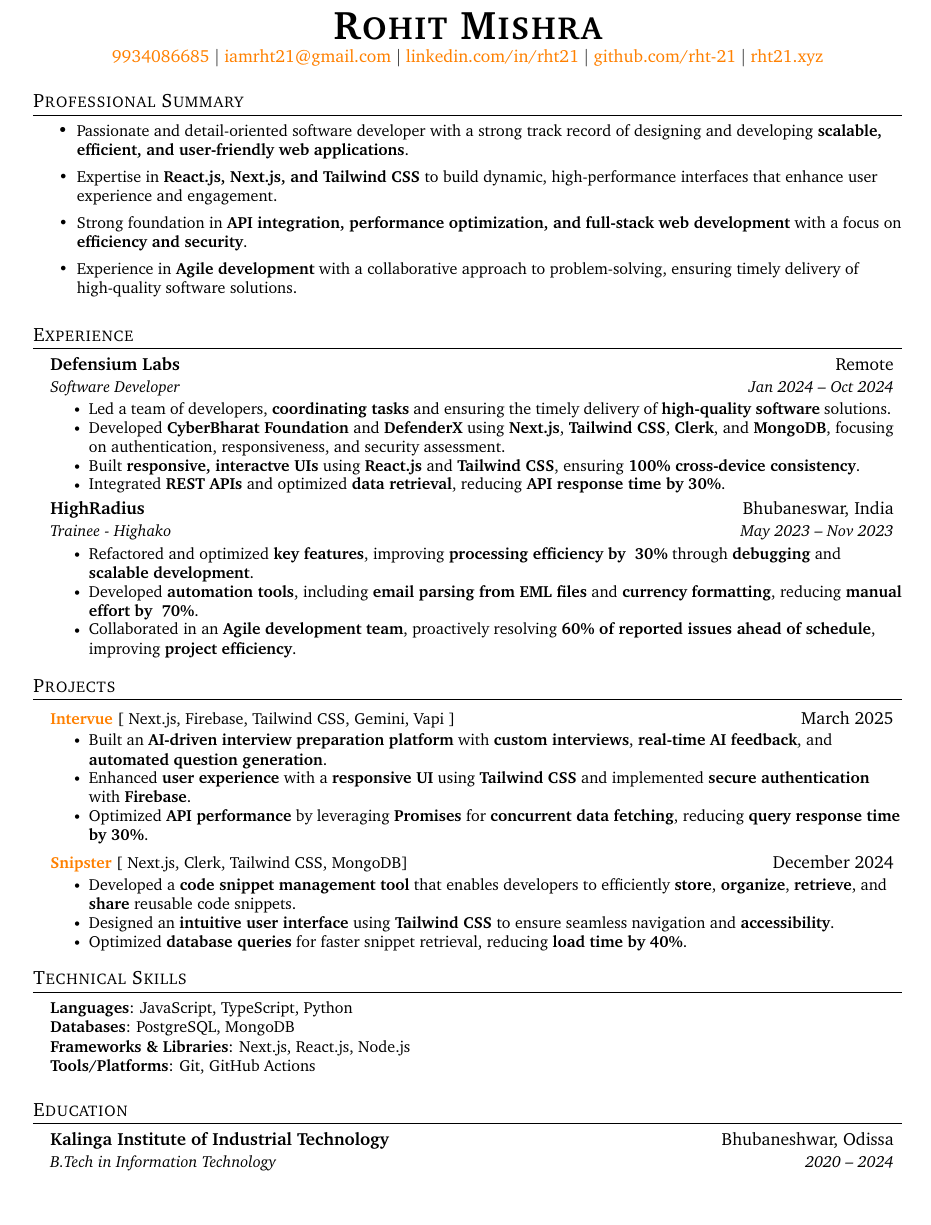
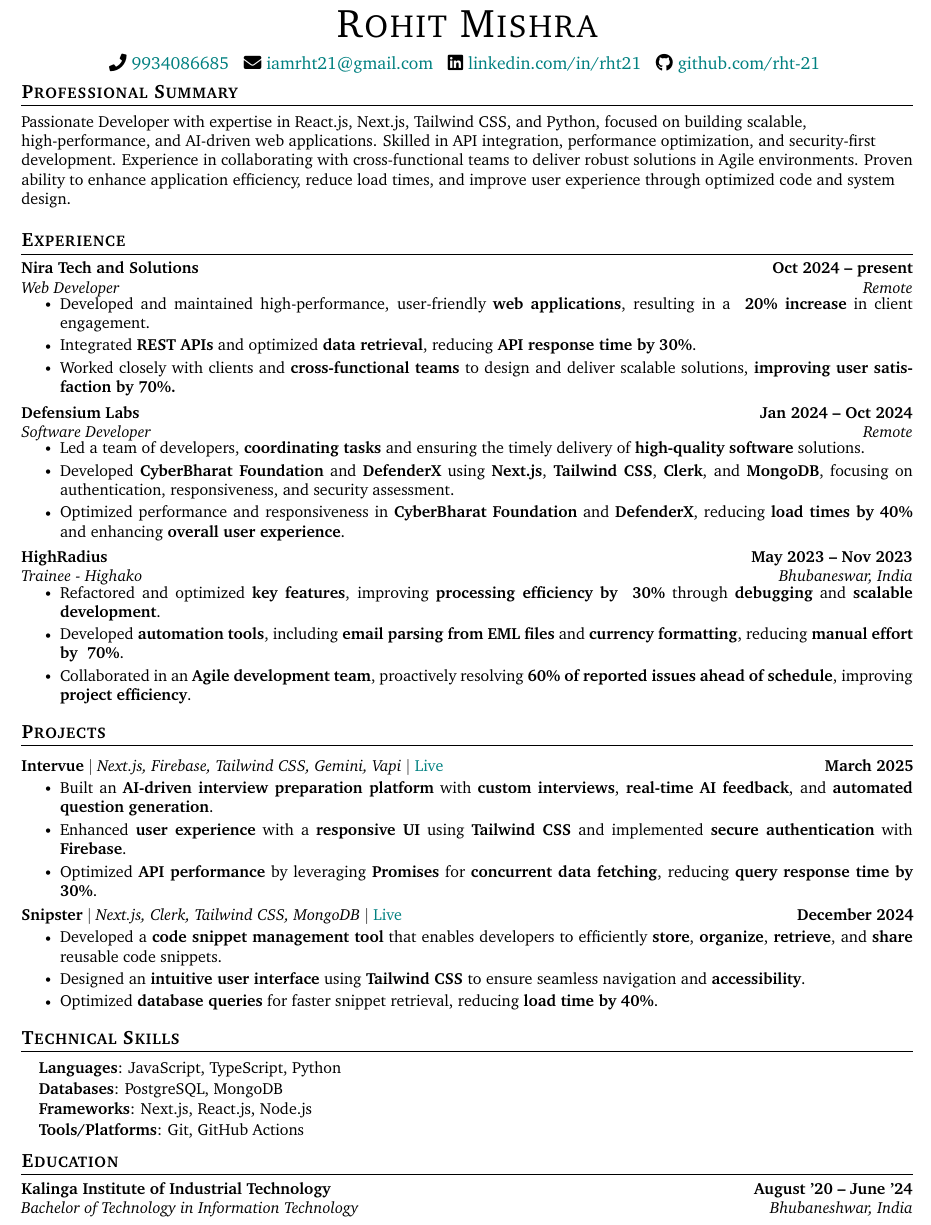
Before and after one commit to rht-21/resume, a LaTeX CV (resume.tex): part of the page, cut so that both start at the same text, the shorter picture padded with empty space. Compiled offline with pdfLaTeX.

Commit message:
Update resume.tex

```diff
--- a/resume.tex
+++ b/resume.tex
@@ -32,11 +47,11 @@
 \renewcommand{\footrulewidth}{0pt}
 
 % Adjust margins
-\addtolength{\oddsidemargin}{-0.5in}
-\addtolength{\evensidemargin}{-0.7in}
-\addtolength{\textwidth}{1in}
-\addtolength{\topmargin}{-0.5in}
-\addtolength{\textheight}{1in}
+\addtolength{\oddsidemargin}{-0.6in}
+\addtolength{\evensidemargin}{-0.5in}
+\addtolength{\textwidth}{1.19in}
+\addtolength{\topmargin}{-.7in}
+\addtolength{\textheight}{1.4in}
 
 \urlstyle{same}
 
@@ -46,7 +61,7 @@
 
 % Sections formatting
 \titleformat{\section}{
-  \vspace{-2pt}\scshape\raggedright\large
+  \vspace{-4pt}\scshape\raggedright\large\bfseries
 }{}{0em}{}[\color{black}\titlerule \vspace{-5pt}]
 
 % Ensure that generate pdf is machine readable/ATS parsable
@@ -107,39 +133,51 @@
 
 \begin{center}
-	\textbf{\Huge \scshape Rohit Mishra} \\ \vspace{1pt}
-    \href{tel:+919934086685}{9934086685} $|$
-	\href{mailto:iamrht21@gmail.com}{iamrht21@gmail.com} $|$
-    \href{https://linkedin.com/in/rht21}{linkedin.com/in/rht21} $|$
-    \href{https://github.com/rht-21}{github.com/rht-21} $|$
-    \href{https://rht21.xyz}{rht21.xyz}
+    {\Huge \scshape Rohit Mishra} \\ \vspace{1pt}
+    \vspace{5pt}
+    \raisebox{0\height}\faPhone\ \href{tel:+919934086685}{9934086685} ~
+    \raisebox{0\height}\faEnvelope\ \href{mailto:iamrht21@gmail.com}{ iamrht21@gmail.com} ~
+    \raisebox{0\height}\faLinkedin\ \href{https://www.linkedin.com/in/rht21/}{ linkedin.com/in/rht21}  ~
+    \raisebox{0\height}\faGithub\ \href{https://github.com/rht-21}{ github.com/rht-21}
+    \vspace{-8pt}
 \end{center}
+
 
 %-----------PROFESSIONAL SUMMARY-----------
 \section{Professional Summary}
-\resumeItemListStart
-    \resumeItem{Passionate and detail-oriented software developer with a strong track record of designing and developing \textbf{scalable, efficient, and user-friendly web applications}.}
-    \resumeItem{Expertise in \textbf{React.js, Next.js, and Tailwind CSS} to build dynamic, high-performance interfaces that enhance user experience and engagement.}
-    \resumeItem{Strong foundation in \textbf{API integration, performance optimization, and full-stack web development} with a focus on \textbf{efficiency and security}.}
-    \resumeItem{Experience in \textbf{Agile development} with a collaborative approach to problem-solving, ensuring timely delivery of high-quality software solutions.}
-\resumeItemListEnd
+\small{Passionate Developer with expertise in React.js, Next.js, Tailwind CSS, and Python, focused on building scalable, high-performance, and AI-driven web applications. Skilled in API integration, performance optimization, and security-first development. Experience in collaborating with cross-functional teams to deliver robust solutions in Agile environments. Proven ability to enhance application efficiency, reduce load times, and improve user experience through optimized code and system design.}
 
 %-----------EXPERIENCE-----------
 \section{Experience}
   \resumeSubHeadingListStart
 
   \resumeSubheading
-{Defensium Labs}{Remote}
-{Software Developer}{Jan 2024 -- Oct 2024}
+      {Nira Tech and Solutions}{Oct 2024 -- present}
+      {Web Developer}{Remote}
+      % \vspace{-8pt}
+      \resumeItemListStart
+        \resumeItem{Developed and maintained high-performance, user-friendly \textbf{web applications}, resulting in a \textbf{~20\% increase} in client engagement.}
+        \resumeItem{Integrated \textbf{REST APIs} and optimized \textbf{data retrieval}, reducing \textbf{API response time by 30\%}.}
+        \resumeItem{Worked closely with clients and \textbf{cross-functional teams} to design and deliver scalable solutions, \textbf{improving user satisfaction by 70\%.}}
+      \resumeItemListEnd
+
+    \vspace{3pt}
+
+    \resumeSubheading
+      {Defensium Labs}{Jan 2024 -- Oct 2024}
+      {Software Developer}{Remote}
+      % \vspace{-8pt}
       \resumeItemListStart
         \resumeItem{Led a team of developers, \textbf{coordinating tasks} and ensuring the timely delivery of \textbf{high-quality software} solutions.}
         \resumeItem{Developed \textbf{CyberBharat Foundation} and \textbf{DefenderX} using \textbf{Next.js}, \textbf{Tailwind CSS}, \textbf{Clerk}, and \textbf{MongoDB}, focusing on authentication, responsiveness, and security assessment.}
-    \resumeItem{Built \textbf{responsive, interactve UIs} using \textbf{React.js} and \textbf{Tailwind CSS}, ensuring \textbf{100\% cross-device consistency}.}
-    \resumeItem{Integrated \textbf{REST APIs} and optimized \textbf{data retrieval}, reducing \textbf{API response time by 30\%}.}
+        \resumeItem{Optimized performance and responsiveness in \textbf{CyberBharat Foundation} and \textbf{DefenderX}, reducing \textbf{load times by 40\%} and enhancing \textbf{overall user experience}.}
       \resumeItemListEnd
 
+    \vspace{3pt}
+
     \resumeSubheading
-{HighRadius}{Bhubaneswar, India}
-{Trainee - Highako}{May 2023 -- Nov 2023}
+    {HighRadius }{May 2023 -- Nov 2023}
+    {Trainee - Highako}{Bhubaneswar, India}
+    % \vspace{-8pt}
     \resumeItemListStart
         \resumeItem{Refactored and optimized \textbf{key features}, improving \textbf{processing efficiency by ~30\%} through \textbf{debugging} and \textbf{scalable development}.}
         \resumeItem{Developed \textbf{automation tools}, including \textbf{email parsing from EML files} and \textbf{currency formatting}, reducing \textbf{manual effort by ~70\%}.}
@@ -148,12 +186,14 @@
 
   \resumeSubHeadingListEnd
 
+
 %-----------PROJECTS-----------
 \section{Projects}
+    \vspace{-2pt}
     \resumeSubHeadingListStart
-
         \resumeProjectHeading
-{\textbf{\href{https://intervue.rht21.xyz}{Intervue}} {[ Next.js, Firebase, Tailwind CSS, Gemini, Vapi ]}}{March 2025}
+            {\textbf{Intervue} $|$ \emph{Next.js, Firebase, Tailwind CSS, Gemini, Vapi}  $|$ \href{https://intervue.rht21.xyz}{Live}}{March 2025}
+            \vspace{-8pt}
             \resumeItemListStart
                 \resumeItem{Built an \textbf{AI-driven interview preparation platform} with \textbf{custom interviews}, \textbf{real-time AI feedback}, and \textbf{automated question generation}.}
                 \resumeItem{Enhanced \textbf{user experience} with a \textbf{responsive UI} using \textbf{Tailwind CSS} and implemented \textbf{secure authentication} with \textbf{Firebase}.}
@@ -161,32 +201,38 @@
             \resumeItemListEnd
 
         \resumeProjectHeading
-{\textbf{\href{https://snipster.rht21.xyz}{Snipster}} {[ Next.js, Clerk, Tailwind CSS, MongoDB]}}{December 2024}
+            {\textbf{Snipster} $|$ \emph{Next.js, Clerk, Tailwind CSS, MongoDB}  $|$ \href{https://snipster.rht21.xyz}{Live}}{December 2024}
+            \vspace{-8pt}
             \resumeItemListStart
                 \resumeItem{Developed a \textbf{code snippet management tool} that enables developers to efficiently \textbf{store}, \textbf{organize}, \textbf{retrieve}, and \textbf{share} reusable code snippets.}
                 \resumeItem{Designed an \textbf{intuitive user interface} using \textbf{Tailwind CSS} to ensure seamless navigation and \textbf{accessibility}.}
                 \resumeItem{Optimized \textbf{database queries} for faster snippet retrieval, reducing \textbf{load time by 40\%}.}
             \resumeItemListEnd
-
     \resumeSubHeadingListEnd
 
-%-----------TECHNICAL SKILLS-----------
+%
+%-----------PROGRAMMING SKILLS-----------
 \section{Technical Skills}
  \begin{itemize}[leftmargin=0.15in, label={}]
-	\small{\item{
+    {\item{
      \textbf{Languages}{: JavaScript, TypeScript, Python} \\
+     \vspace{1pt}
      \textbf{Databases}{: PostgreSQL, MongoDB} \\
-		\textbf{Frameworks \& Libraries}{: Next.js, React.js, Node.js} \\
-		\textbf{Tools/Platforms}{: Git, GitHub Actions}
+     \vspace{1pt}
+     \textbf{Frameworks}{: Next.js, React.js, Node.js} \\
+     \vspace{1pt}
+     \textbf{Tools/Platforms}{: Git, GitHub Actions} \\
     }}
  \end{itemize}
+ \vspace{-16pt}
 
-%-----------EDUCATION-----------
+%----------EDUCATION--------------------
 \section{Education}
   \resumeSubHeadingListStart
     \resumeSubheading
-{Kalinga Institute of Industrial Technology}{Bhubaneshwar, Odissa}
-{B.Tech in Information Technology}{2020 -- 2024}
+      {Kalinga Institute of Industrial Technology}{August '20 -- June '24}
+      {Bachelor of Technology in Information Technology}{Bhubaneshwar, India}
   \resumeSubHeadingListEnd
 
+
 \end{document}
```
Also changed, not shown: resume.tex (58 more changed lines). Lines whose indentation alone changed are shown as unchanged.
